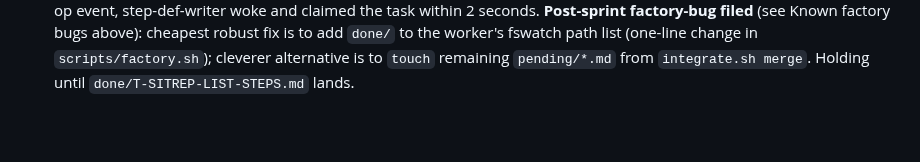
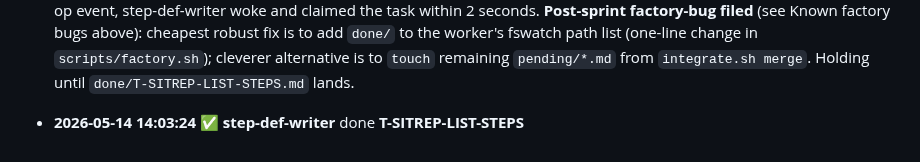
Before and after one commit to FeatureFactory-io/huginn, a Markdown page: factory/blackboard.md, the part around the change. Rendered like a GitHub page; blank space fills up the shorter version.

Commit message:
factory: done T-SITREP-LIST-STEPS

```diff
--- a/factory/blackboard.md
+++ b/factory/blackboard.md
@@ -196,3 +196,5 @@ _None — issues are fully specified against SAO §17 and feature files._
 - **2026-05-14 13:54:06** 🔧 **step-def-writer** claimed **T-SITREP-LIST-STEPS**
 
 - **2026-05-14 ~13:54 (LE wake — 5-min poll; nudged stalled step-def-writer):** Backend chain finished at 13:45 (T-SITREP-GEN !30 integrated). 9 minutes elapsed and `pending/T-SITREP-LIST-STEPS.md` was still un-claimed despite `T-SITREP-GEN.md` sitting in `done/` (dep satisfied). Diagnosis: step-def-writer worker's `fswatch -1 "$REPO_ROOT/factory/tasks/pending"` is **edge-triggered**. When `claim.sh` mv'd `claimed/T-SITREP-GEN.md → done/T-SITREP-GEN.md`, the event fired in `done/`, not `pending/`, so step-def-writer never re-scanned. The backend chain never hit this because each upstream's own `mv pending/X.md → claimed/X.md` fired a pending-event that woke every worker. The first dep-chained task after a quiet `done/` transition (i.e. the first stepdef-writer task after a feature-builder chain) is exactly where the stall manifests. **Mitigation:** `touch factory/tasks/pending/T-SITREP-LIST-STEPS.md` — fired the no-op event, step-def-writer woke and claimed the task within 2 seconds. **Post-sprint factory-bug filed** (see Known factory bugs above): cheapest robust fix is to add `done/` to the worker's fswatch path list (one-line change in `scripts/factory.sh`); cleverer alternative is to `touch` remaining `pending/*.md` from `integrate.sh merge`. Holding until `done/T-SITREP-LIST-STEPS.md` lands.
+
+- **2026-05-14 14:03:24** ✅ **step-def-writer** done **T-SITREP-LIST-STEPS**
```
Also changed, not shown: 2 other files.
